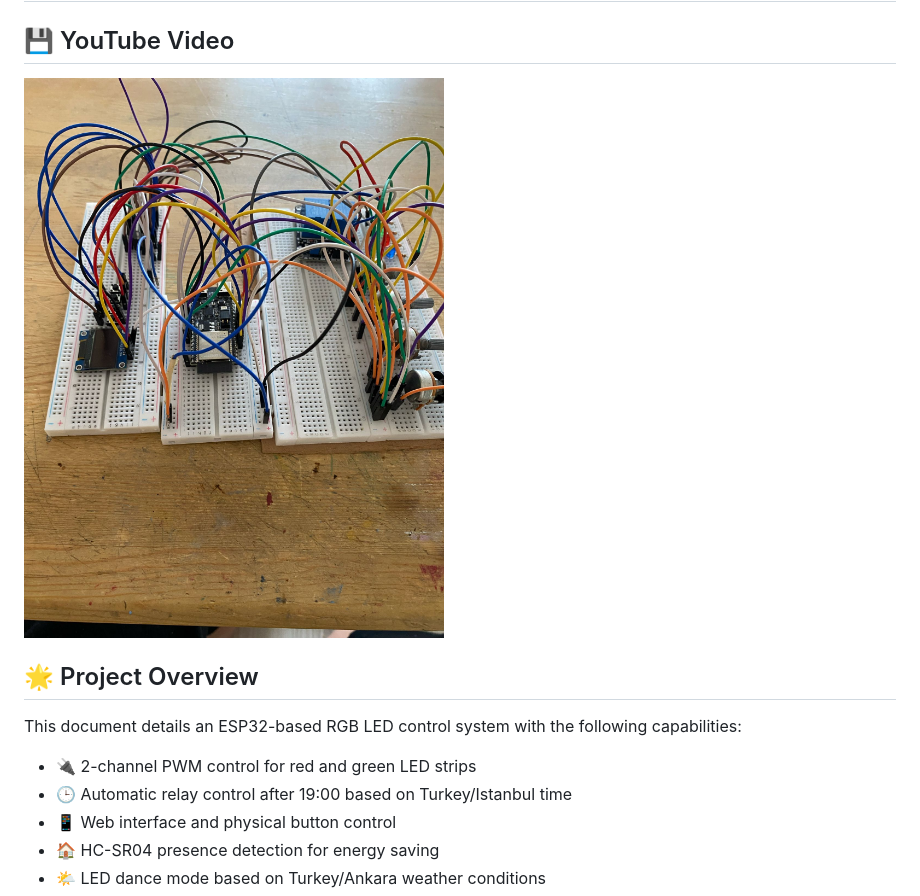
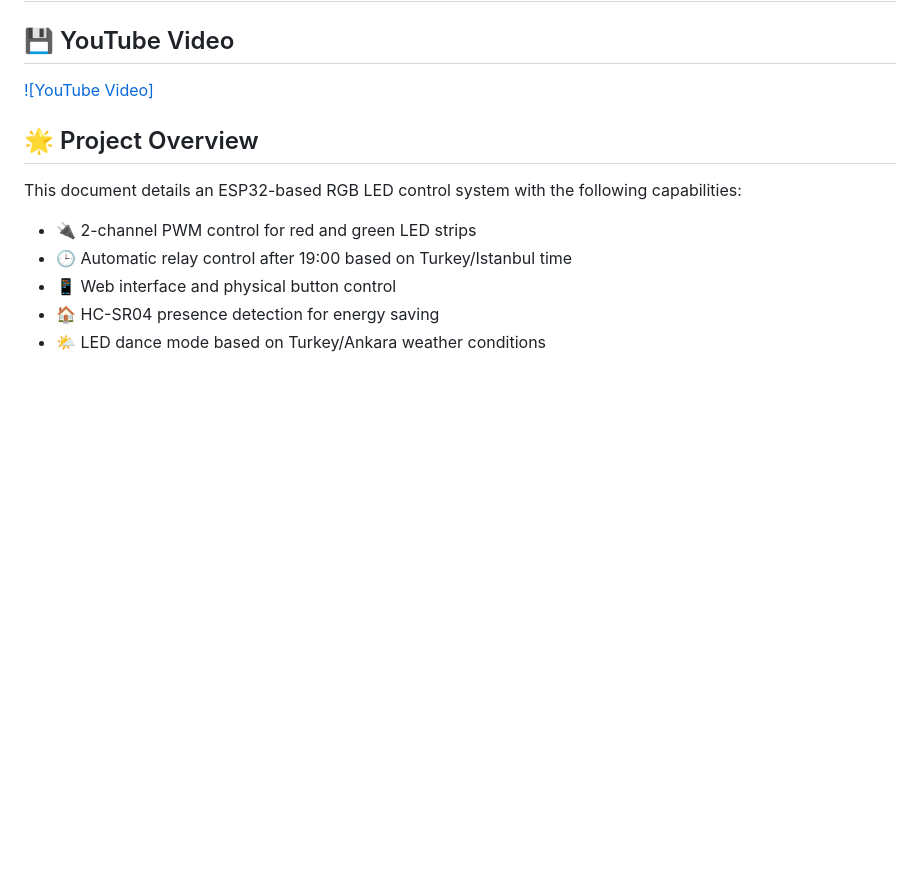
Before and after one commit to hamzadenizyilmaz/RGB-Control-System-with-ESP32-C6, a Markdown page: README.md, the part around the change. Rendered like a GitHub page; blank space fills up the shorter version.

```diff
--- a/README.md
+++ b/README.md
@@ -1,7 +1,7 @@
 # 📌 RGB LED Strip Control System - Custom Project Guide
 
 ## 💾 YouTube Video
-[![YouTube Video](images/1.jpg)](https://youtube.com/shorts/5NHtIOZ7Uj4)
+[![YouTube Video]](https://youtube.com/shorts/5NHtIOZ7Uj4)
 
 ## 🌟 Project Overview
 This document details an ESP32-based RGB LED control system with the following capabilities:
```
